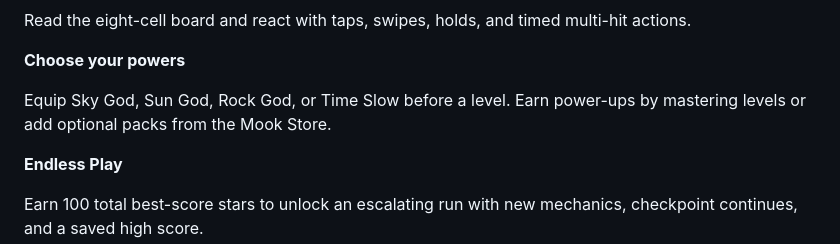
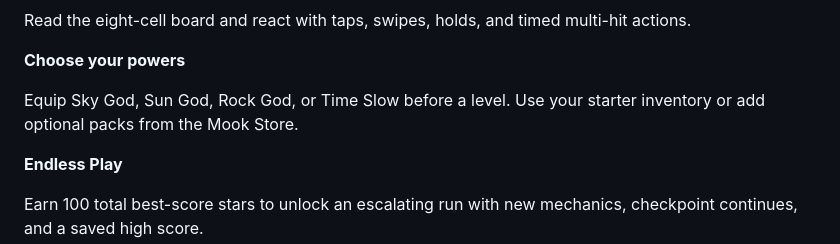
Before and after one commit to scoropolis/mook-levels, a Markdown page: AppStore/METADATA.md, the part around the change. Drawn GitHub-style.

Commit message:
docs: align 1.2 listing with power-up economy

```diff
--- a/AppStore/METADATA.md
+++ b/AppStore/METADATA.md
@@ -34,7 +34,7 @@ Read the eight-cell board and react with taps, swipes, holds, and timed multi-hi
 
 **Choose your powers**
 
-Equip Sky God, Sun God, Rock God, or Time Slow before a level. Earn power-ups by mastering levels or add optional packs from the Mook Store.
+Equip Sky God, Sun God, Rock God, or Time Slow before a level. Use your starter inventory or add optional packs from the Mook Store.
 
 **Endless Play**
 
```
